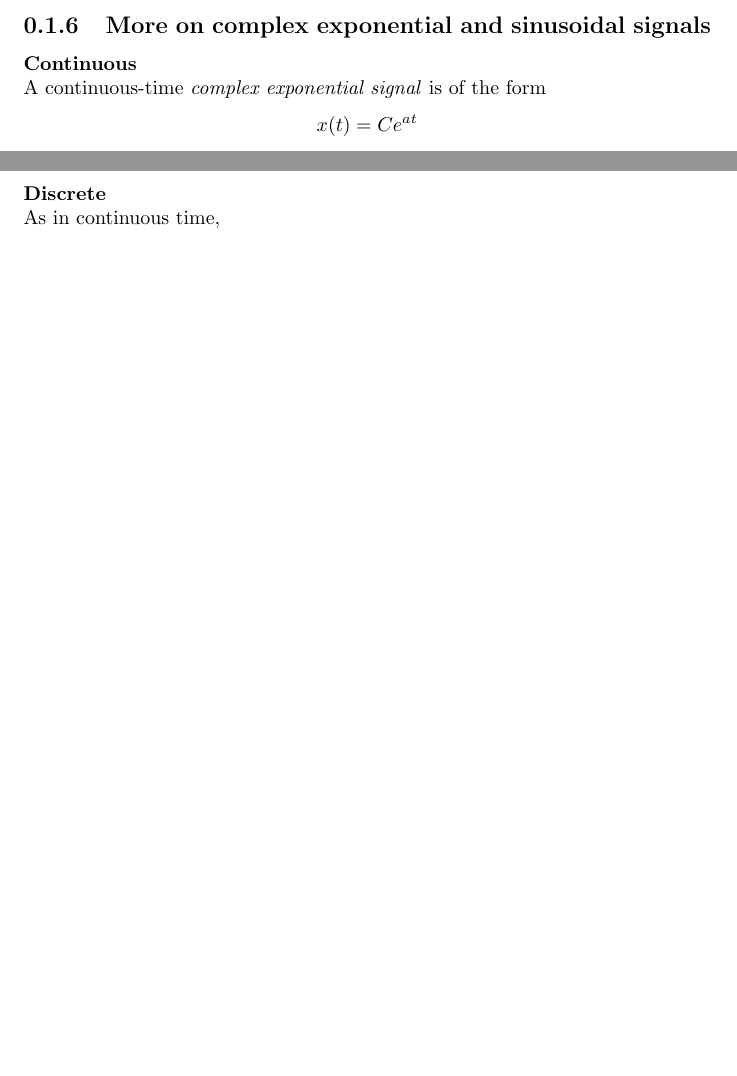
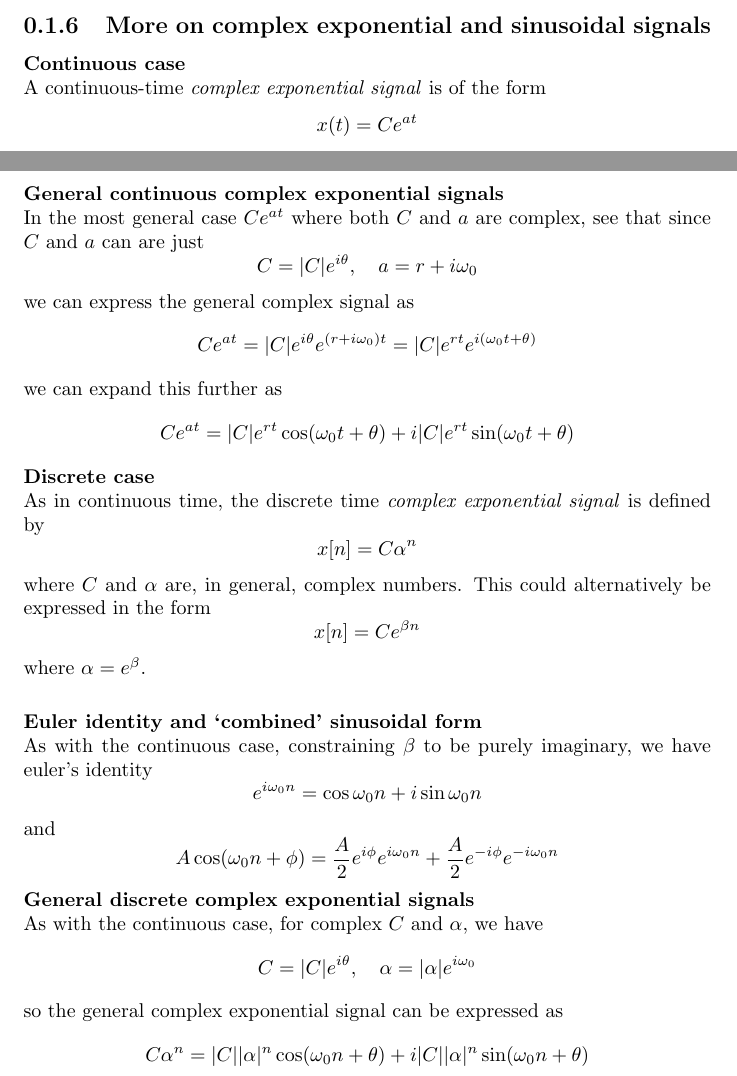
Before and after one commit to pigmaster96/Signal, a LaTeX document (DSP/oppenheim/oppenheim.tex): two parts of pages 13 and 14 of 14, joined at a grey line, cut so that both start at the same text, the shorter picture padded with empty space. Compiled offline with pdfLaTeX.

Commit message:
more on discrete signals

```diff
--- a/DSP/oppenheim/oppenheim.tex
+++ b/DSP/oppenheim/oppenheim.tex
@@ -327,7 +327,7 @@ are all distinct, but any other $\phi_k[n]$ would just be identical to one of th
 \newpage
 
 \subsection{More on complex exponential and sinusoidal signals}
-\textbf{Continuous}\\
+\textbf{Continuous case}\\
 A continuous-time \textit{complex exponential signal} is of the form
 \begin{equation*}
 x(t)=Ce^{at}
@@ -375,11 +375,51 @@ signal has finite average power equal to
 P_\infty=\lim_{T\to\infty}\frac{1}{2T}\int^T_{-T}|e^{i\omega_0t}|^2dt=1
 \end{equation*}
 (next page)\newpage
-\noindent\textbf{Discrete}\\
-As in continuous time,
-
-
-
+\noindent\textbf{General continuous complex exponential signals}\\
+In the most general case $Ce^{at}$ where both $C$ and $a$ are complex, see that since $C$ and $a$ can are just
+\begin{equation*}
+C=|C|e^{i\theta},\quad a=r+i\omega_0
+\end{equation*}
+we can express the general complex signal as
+\begin{equation*}
+Ce^{at}=|C|e^{i\theta}e^{(r+i\omega_0)t}=|C|e^{rt}e^{i(\omega_0t+\theta)}
+\end{equation*}
+we can expand this further as
+\begin{equation*}
+Ce^{at}=|C|e^{rt}\cos(\omega_0t+\theta)+i|C|e^{rt}\sin(\omega_0t+\theta)
+\end{equation*}
+\textbf{Discrete case}\\
+As in continuous time, the discrete time \textit{complex exponential signal} is defined by
+\begin{equation*}
+x[n]=C\alpha^n
+\end{equation*}
+where $C$ and $\alpha$ are, in general, complex numbers. This could alternatively be expressed in the form
+\begin{equation*}
+x[n]=Ce^{\beta n}
+\end{equation*}
+where $\alpha=e^{\beta}$.\\
+\vspace{1mm}\\
+\textbf{Euler identity and `combined' sinusoidal form}\\
+As with the continuous case, constraining $\beta$ to be
+purely imaginary, we have euler's identity
+\begin{equation*}
+e^{i\omega_0n}=\cos\omega_0n+i\sin\omega_0n
+\end{equation*}
+and
+\begin{equation*}
+A\cos(\omega_0n+\phi)=\frac{A}{2}e^{i\phi}e^{i\omega_0n}+
+\frac{A}{2}e^{-i\phi}e^{-i\omega_0n}
+\end{equation*}
+\textbf{General discrete complex exponential signals}\\
+As with the continuous case, for complex $C$ and $\alpha$, we have
+\begin{equation*}
+C=|C|e^{i\theta},\quad\alpha=|\alpha|e^{i\omega_0}
+\end{equation*}
+so the general complex exponential signal can be expressed as
+\begin{equation*}
+C\alpha^n=|C||\alpha|^n\cos(\omega_0n+\theta)
++i|C||\alpha|^n\sin(\omega_0n+\theta)
+\end{equation*}
 
 
 
```
Also changed, not shown: DSP/oppenheim/oppenheim.pdf, 3 other files.
